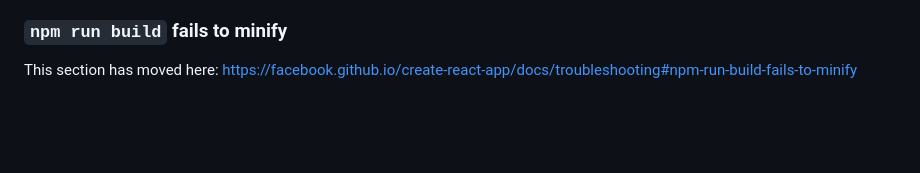
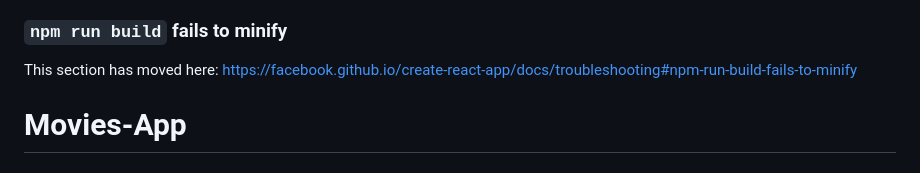
Before and after one commit to vaibhav27996/Movies-App, a Markdown page: README.md, the part around the change. Drawn GitHub-style; blank space fills up the shorter version.

```diff
--- a/README.md
+++ b/README.md
@@ -68,3 +68,4 @@ This section has moved here: [https://facebook.github.io/create-react-app/docs/d
 ### `npm run build` fails to minify
 
 This section has moved here: [https://facebook.github.io/create-react-app/docs/troubleshooting#npm-run-build-fails-to-minify](https://facebook.github.io/create-react-app/docs/troubleshooting#npm-run-build-fails-to-minify)
+# Movies-App
```
